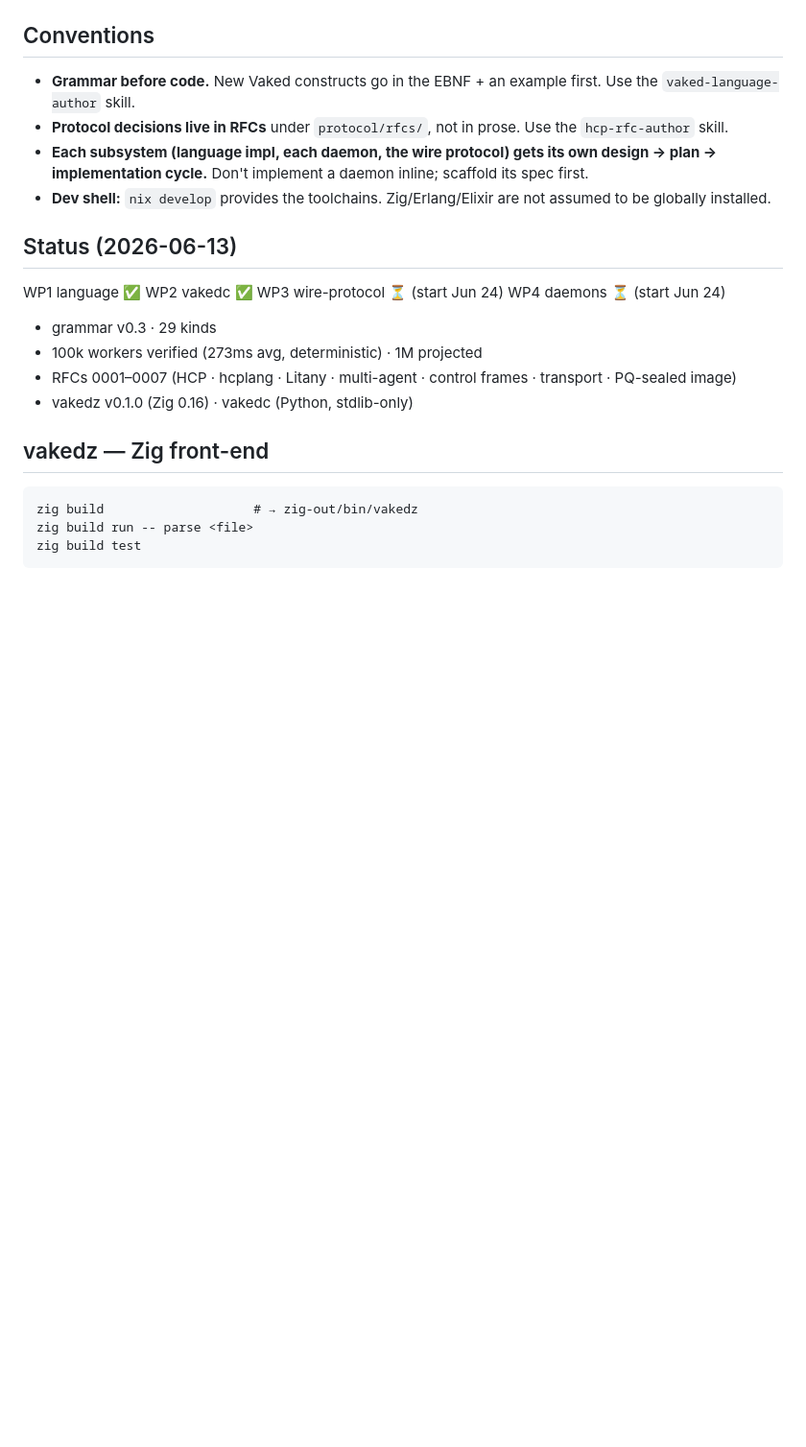
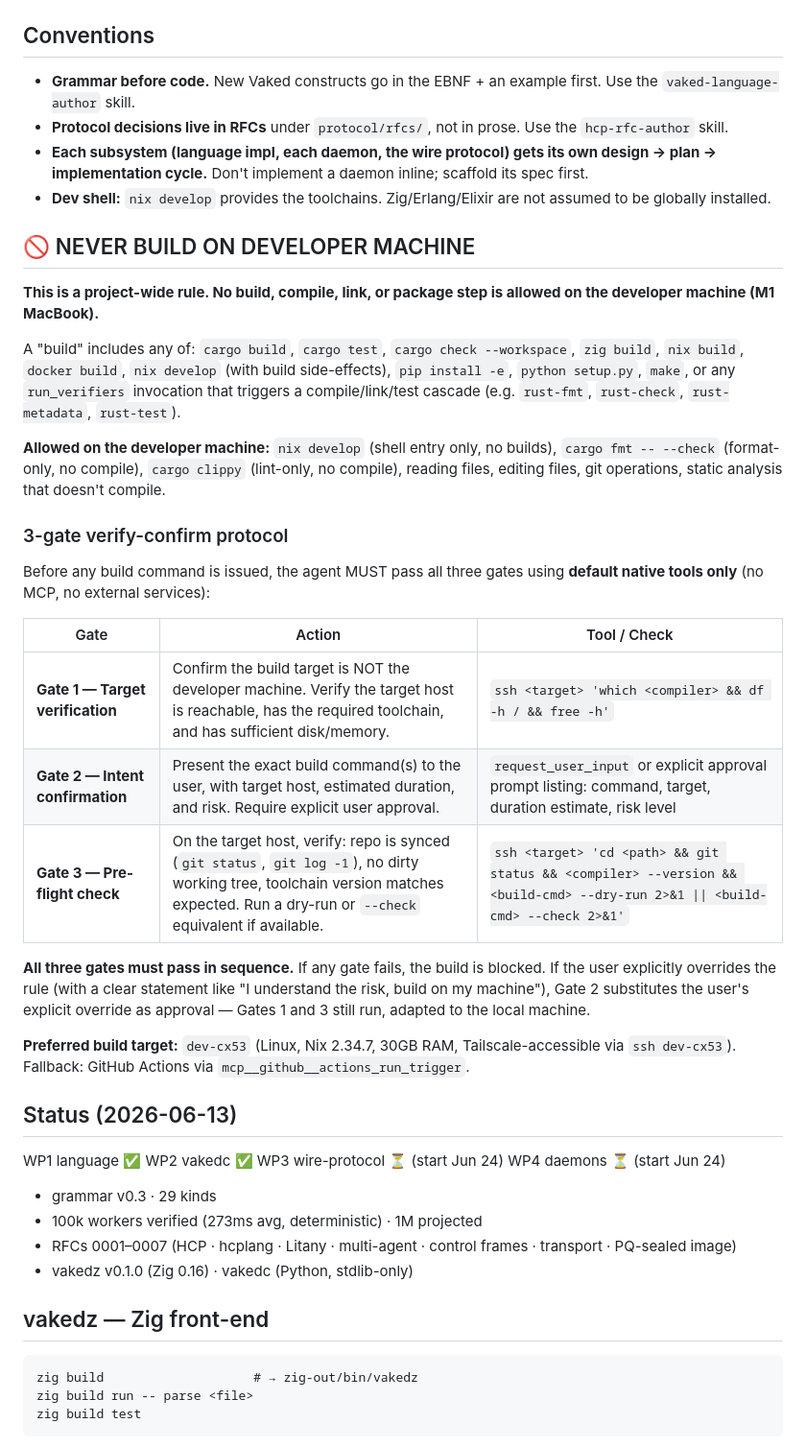
Before and after one commit to peterlodri-sec/vaked-base, a Markdown page: CLAUDE.md, the part around the change. Shown at 96% size. GitHub-like rendering; blank space fills up the shorter version.

Commit message:
chore: NEVER BUILD ON DEVELOPER MACHINE rule — 3-gate verify-confirm protocol
Add project-wide build prohibition for the M1 MacBook. All builds (cargo, zig, nix, docker, pip, make, run_verifiers compile cascades) must pass a 3-gate verify-confirm protocol: target verification, intent confirmation, pre-flight check — using default native tools only (no MCP). Preferred build target: dev-cx53.

```diff
--- a/CLAUDE.md
+++ b/CLAUDE.md
@@ -37,6 +37,28 @@ Language + compiler are **done**. Protocol has 7 RFCs. Two runtime reference dae
 - **Protocol decisions live in RFCs** under `protocol/rfcs/`, not in prose. Use the `hcp-rfc-author` skill.
 - **Each subsystem (language impl, each daemon, the wire protocol) gets its own design → plan → implementation cycle.** Don't implement a daemon inline; scaffold its spec first.
 - **Dev shell:** `nix develop` provides the toolchains. Zig/Erlang/Elixir are not assumed to be globally installed.
+
+## 🚫 NEVER BUILD ON DEVELOPER MACHINE
+
+**This is a project-wide rule. No build, compile, link, or package step is allowed on the developer machine (M1 MacBook).**
+
+A "build" includes any of: `cargo build`, `cargo test`, `cargo check --workspace`, `zig build`, `nix build`, `docker build`, `nix develop` (with build side-effects), `pip install -e`, `python setup.py`, `make`, or any `run_verifiers` invocation that triggers a compile/link/test cascade (e.g. `rust-fmt`, `rust-check`, `rust-metadata`, `rust-test`).
+
+**Allowed on the developer machine:** `nix develop` (shell entry only, no builds), `cargo fmt -- --check` (format-only, no compile), `cargo clippy` (lint-only, no compile), reading files, editing files, git operations, static analysis that doesn't compile.
+
+### 3-gate verify-confirm protocol
+
+Before any build command is issued, the agent MUST pass all three gates using **default native tools only** (no MCP, no external services):
+
+| Gate | Action | Tool / Check |
+|------|--------|--------------|
+| **Gate 1 — Target verification** | Confirm the build target is NOT the developer machine. Verify the target host is reachable, has the required toolchain, and has sufficient disk/memory. | `ssh <target> 'which <compiler> && df -h / && free -h'` |
+| **Gate 2 — Intent confirmation** | Present the exact build command(s) to the user, with target host, estimated duration, and risk. Require explicit user approval. | `request_user_input` or explicit approval prompt listing: command, target, duration estimate, risk level |
+| **Gate 3 — Pre-flight check** | On the target host, verify: repo is synced (`git status`, `git log -1`), no dirty working tree, toolchain version matches expected. Run a dry-run or `--check` equivalent if available. | `ssh <target> 'cd <path> && git status && <compiler> --version && <build-cmd> --dry-run 2>&1 \|\| <build-cmd> --check 2>&1'` |
+
+**All three gates must pass in sequence.** If any gate fails, the build is blocked. If the user explicitly overrides the rule (with a clear statement like "I understand the risk, build on my machine"), Gate 2 substitutes the user's explicit override as approval — Gates 1 and 3 still run, adapted to the local machine.
+
+**Preferred build target:** `dev-cx53` (Linux, Nix 2.34.7, 30GB RAM, Tailscale-accessible via `ssh dev-cx53`). Fallback: GitHub Actions via `mcp__github__actions_run_trigger`.
 
 ## Status (2026-06-13)
 
```
